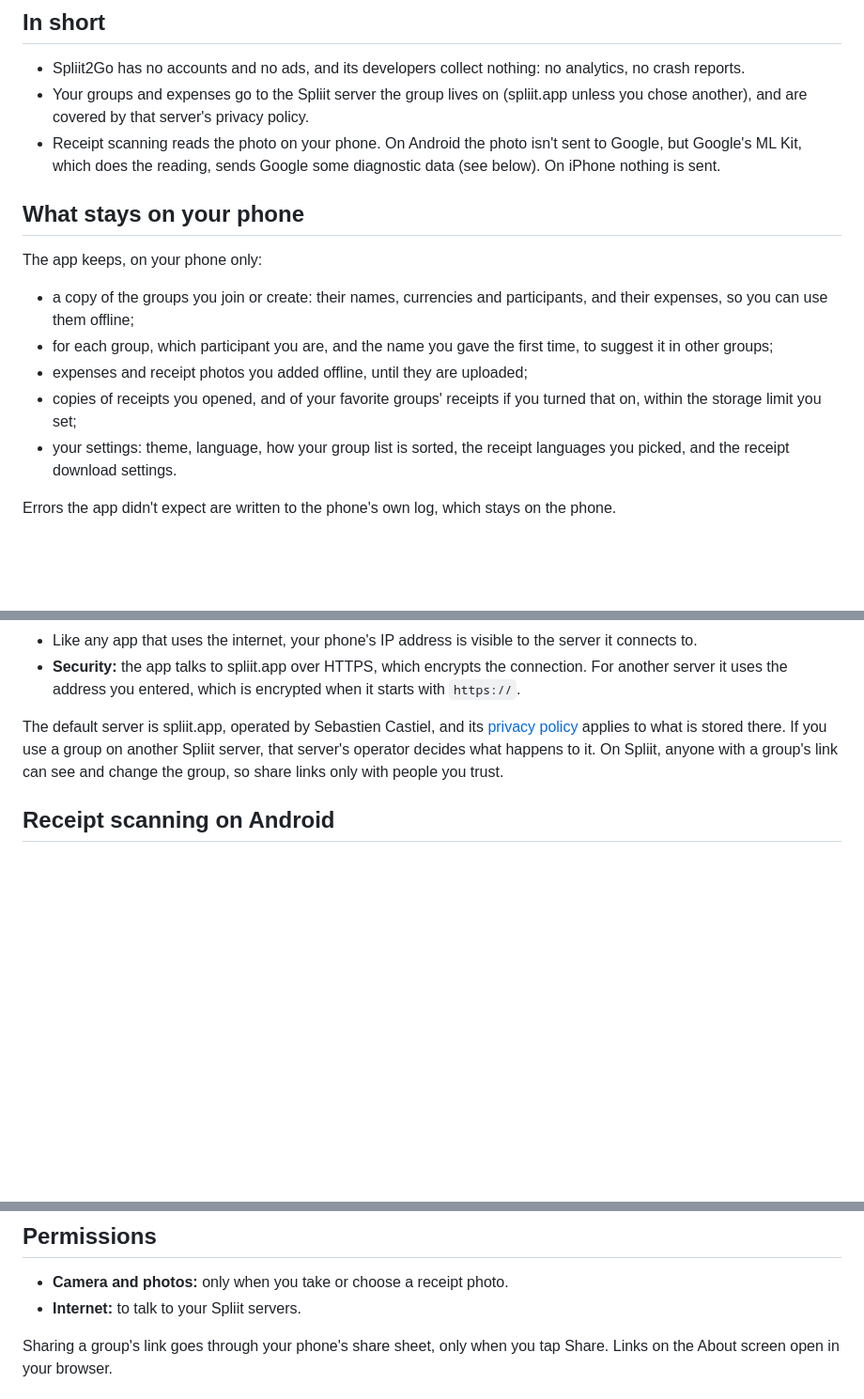
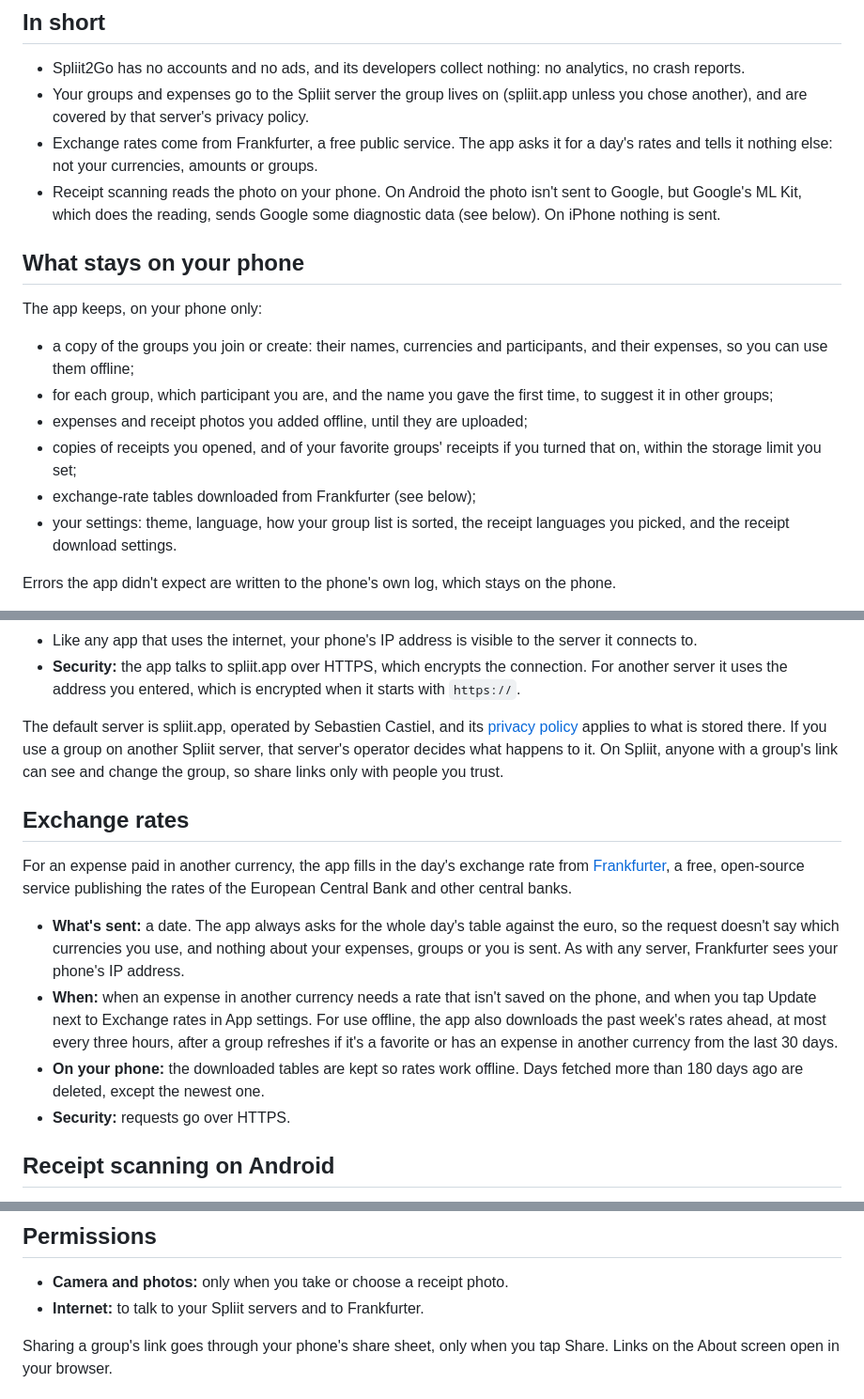
Before and after one commit to sharneng/spliit2go, a Markdown page: docs/privacy.md, 3 parts joined by grey strips. Shown at 94% size. Drawn GitHub-style; blank space fills up the shorter version.

Commit message:
Privacy policy: exchange rates from Frankfurter (#313)
The app has fetched rates from api.frankfurter.dev since #252, and the
policy, linked from the App Store submission, didn't say so. It sends
only a date: whole-day tables against the euro, no currencies.

Co-authored-by: Claude Opus 5.5 <noreply@anthropic.com>

```diff
--- a/docs/privacy.md
+++ b/docs/privacy.md
@@ -8,6 +8,7 @@ Spliit2Go is an unofficial, community-made mobile app for [Spliit](https://splii
 
 - Spliit2Go has no accounts and no ads, and its developers collect nothing: no analytics, no crash reports.
 - Your groups and expenses go to the Spliit server the group lives on (spliit.app unless you chose another), and are covered by that server's privacy policy.
+- Exchange rates come from Frankfurter, a free public service. The app asks it for a day's rates and tells it nothing else: not your currencies, amounts or groups.
 - Receipt scanning reads the photo on your phone. On Android the photo isn't sent to Google, but Google's ML Kit, which does the reading, sends Google some diagnostic data (see below). On iPhone nothing is sent.
 
 ## What stays on your phone
@@ -18,6 +19,7 @@ The app keeps, on your phone only:
 - for each group, which participant you are, and the name you gave the first time, to suggest it in other groups;
 - expenses and receipt photos you added offline, until they are uploaded;
 - copies of receipts you opened, and of your favorite groups' receipts if you turned that on, within the storage limit you set;
+- exchange-rate tables downloaded from Frankfurter (see below);
 - your settings: theme, language, how your group list is sorted, the receipt languages you picked, and the receipt download settings.
 
 Errors the app didn't expect are written to the phone's own log, which stays on the phone.
@@ -35,6 +37,15 @@ Spliit2Go is a client: it reads and changes your groups on the Spliit server eac
 
 The default server is spliit.app, operated by Sebastien Castiel, and its [privacy policy](https://spliit.app/privacy) applies to what is stored there. If you use a group on another Spliit server, that server's operator decides what happens to it. On Spliit, anyone with a group's link can see and change the group, so share links only with people you trust.
 
+## Exchange rates
+
+For an expense paid in another currency, the app fills in the day's exchange rate from [Frankfurter](https://frankfurter.dev), a free, open-source service publishing the rates of the European Central Bank and other central banks.
+
+- **What's sent:** a date. The app always asks for the whole day's table against the euro, so the request doesn't say which currencies you use, and nothing about your expenses, groups or you is sent. As with any server, Frankfurter sees your phone's IP address.
+- **When:** when an expense in another currency needs a rate that isn't saved on the phone, and when you tap Update next to Exchange rates in App settings. For use offline, the app also downloads the past week's rates ahead, at most every three hours, after a group refreshes if it's a favorite or has an expense in another currency from the last 30 days.
+- **On your phone:** the downloaded tables are kept so rates work offline. Days fetched more than 180 days ago are deleted, except the newest one.
+- **Security:** requests go over HTTPS.
+
 ## Receipt scanning on Android
 
 Scan receipt uses Google's [ML Kit](https://developers.google.com/ml-kit) and the Document Scanner from Google Play services, both running on your phone. The photo and the text read from it are not sent to Google or anyone else: the app only fills in the expense form with what it read.
@@ -48,7 +59,7 @@ Scan receipt uses Apple's VisionKit and Vision, which are part of iOS and run on
 ## Permissions
 
 - **Camera and photos:** only when you take or choose a receipt photo.
-- **Internet:** to talk to your Spliit servers.
+- **Internet:** to talk to your Spliit servers and to Frankfurter.
 
 Sharing a group's link goes through your phone's share sheet, only when you tap Share. Links on the About screen open in your browser.
 
```
Also changed, not shown: other parts of docs/privacy.md (+1 -1 lines).
